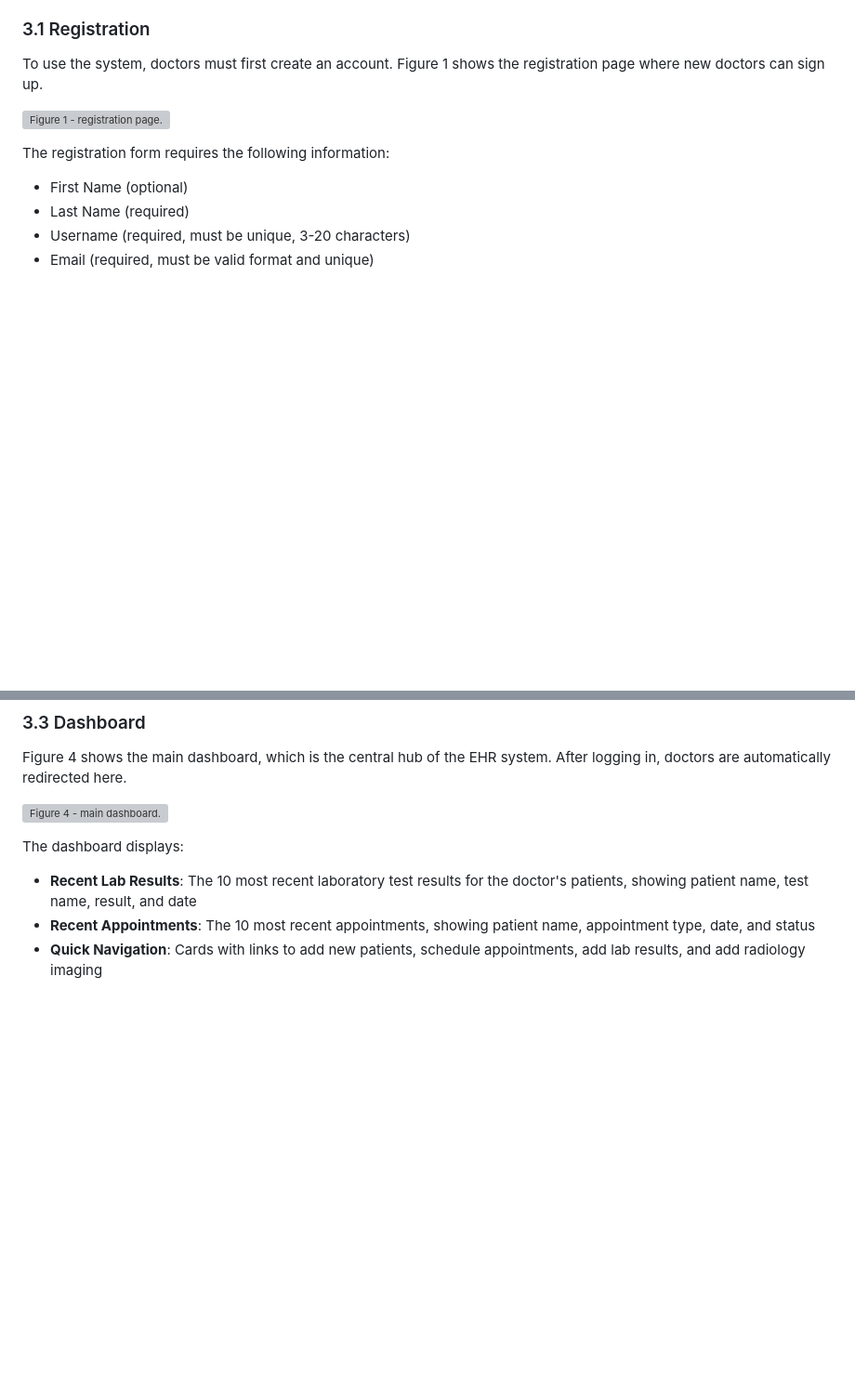
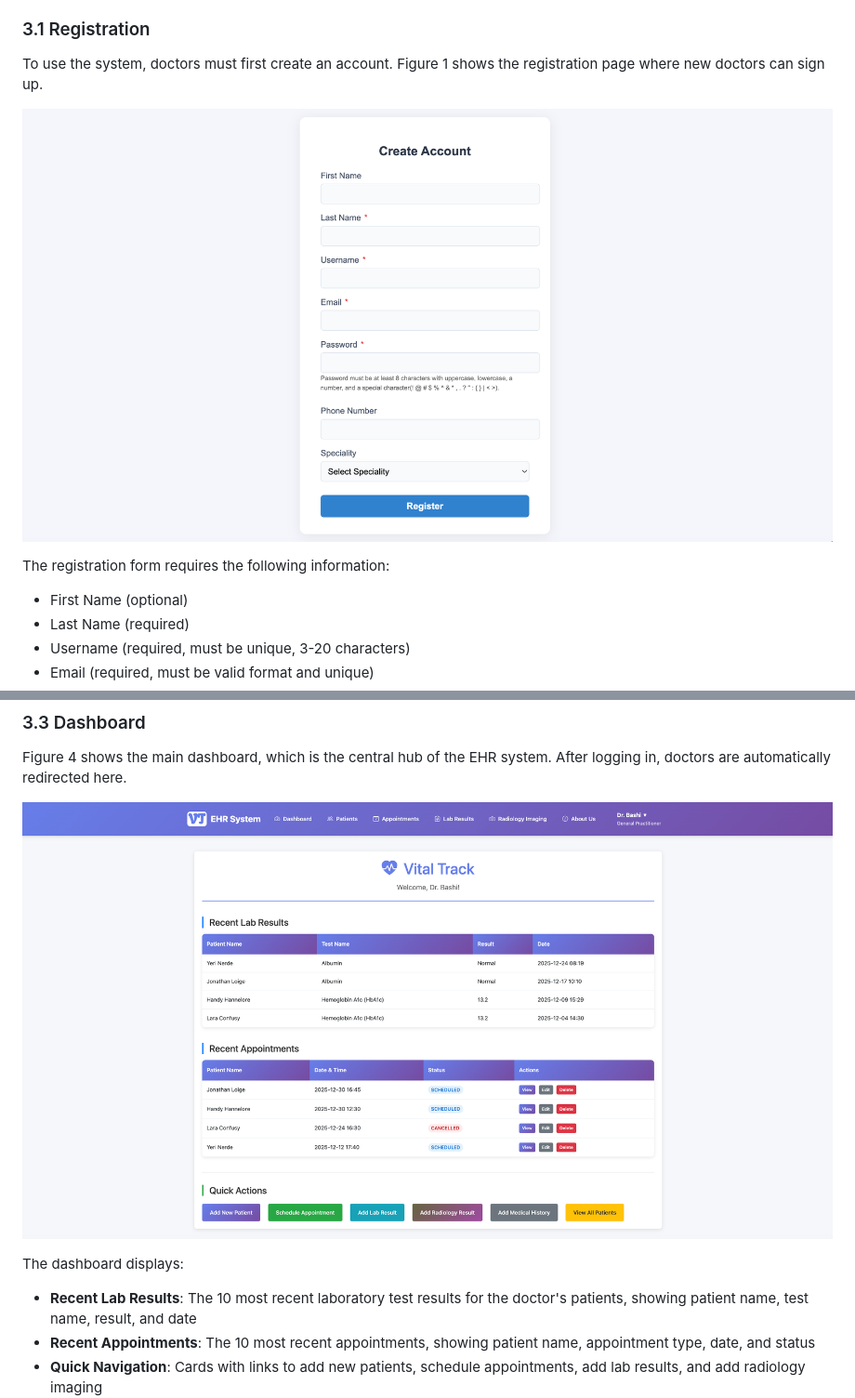
Before and after one commit to Bashlenix/VitalTrack, a Markdown page: docs/DOCUMENTATION.md, 2 parts joined by grey strips. Shown at 93% size. GitHub-like rendering; blank space fills up the shorter version; grey boxes are pictures that could not be loaded.

```diff
--- a/docs/DOCUMENTATION.md
+++ b/docs/DOCUMENTATION.md
@@ -148,7 +148,7 @@ This section describes how to use the EHR system, including step-by-step instruc
 
 To use the system, doctors must first create an account. Figure 1 shows the registration page where new doctors can sign up.
 
-![Figure 1 - registration page.](docs//images/01_registration_page.png "Figure 1 - registration page.")
+![Figure 1 - registration page.](/docs/images/01_registration_page.png "Figure 1 - registration page.")
 
 The registration form requires the following information:
 - First Name (optional)
@@ -186,7 +186,7 @@ The system uses Flask sessions to maintain the logged-in state. Once logged in,
 
 Figure 4 shows the main dashboard, which is the central hub of the EHR system. After logging in, doctors are automatically redirected here.
 
-![Figure 4 - main dashboard.](docs//images/04_main_dashboard.png "Figure 4 - main dashboard.")
+![Figure 4 - main dashboard.](/docs/images/04_main_dashboard.png "Figure 4 - main dashboard.")
 
 The dashboard displays:
 - **Recent Lab Results**: The 10 most recent laboratory test results for the doctor's patients, showing patient name, test name, result, and date
```
Also changed, not shown: other parts of docs/DOCUMENTATION.md (+4 -4 lines).
